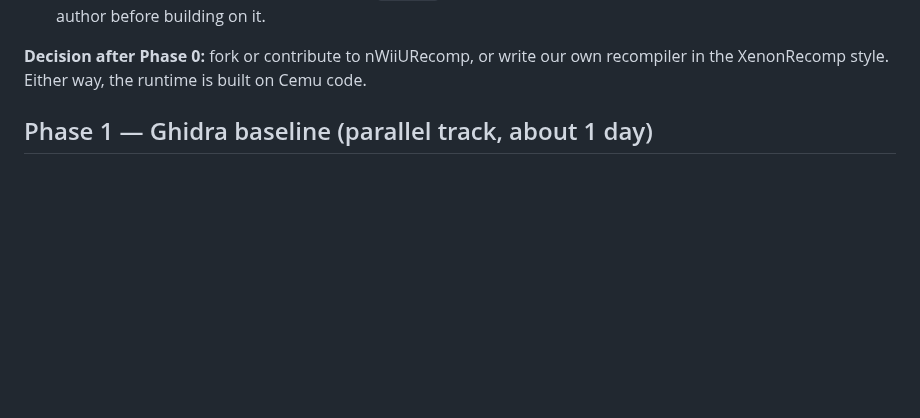
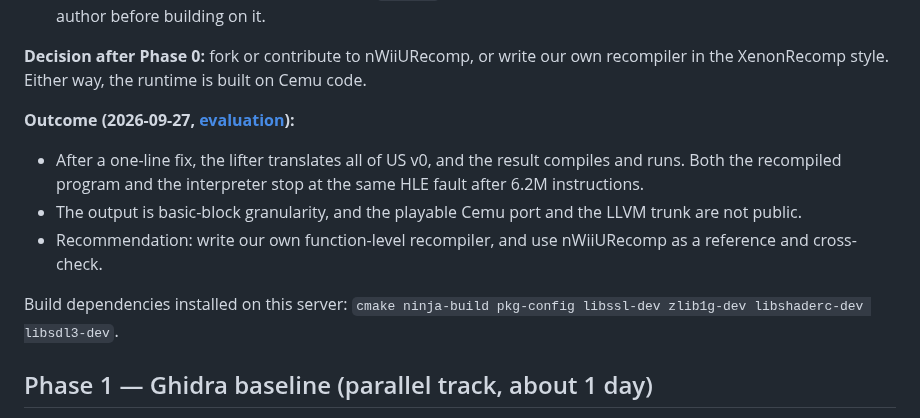
Before and after one commit to flossbud/WWHDRecomp, a Markdown page: docs/getting-started.md, the part around the change. Rendered like a GitHub page; blank space fills up the shorter version.

```diff
--- a/docs/getting-started.md
+++ b/docs/getting-started.md
@@ -41,6 +41,19 @@ Answer these questions:
 
 **Decision after Phase 0:** fork or contribute to nWiiURecomp, or write our own
 recompiler in the XenonRecomp style. Either way, the runtime is built on Cemu code.
+
+**Outcome (2026-09-27, [evaluation](research/2026-09-27-nwiiurecomp-eval.md)):**
+
+* After a one-line fix, the lifter translates all of US v0, and the result compiles and
+  runs. Both the recompiled program and the interpreter stop at the same HLE fault after
+  6.2M instructions.
+* The output is basic-block granularity, and the playable Cemu port and the LLVM trunk
+  are not public.
+* Recommendation: write our own function-level recompiler, and use nWiiURecomp as a
+  reference and cross-check.
+
+Build dependencies installed on this server: `cmake ninja-build pkg-config libssl-dev
+zlib1g-dev libshaderc-dev libsdl3-dev`.
 
 ## Phase 1 — Ghidra baseline (parallel track, about 1 day)
 
```
Also changed, not shown: docs/research/2026-09-27-nwiiurecomp-eval.md (added, +83 -0 lines).
